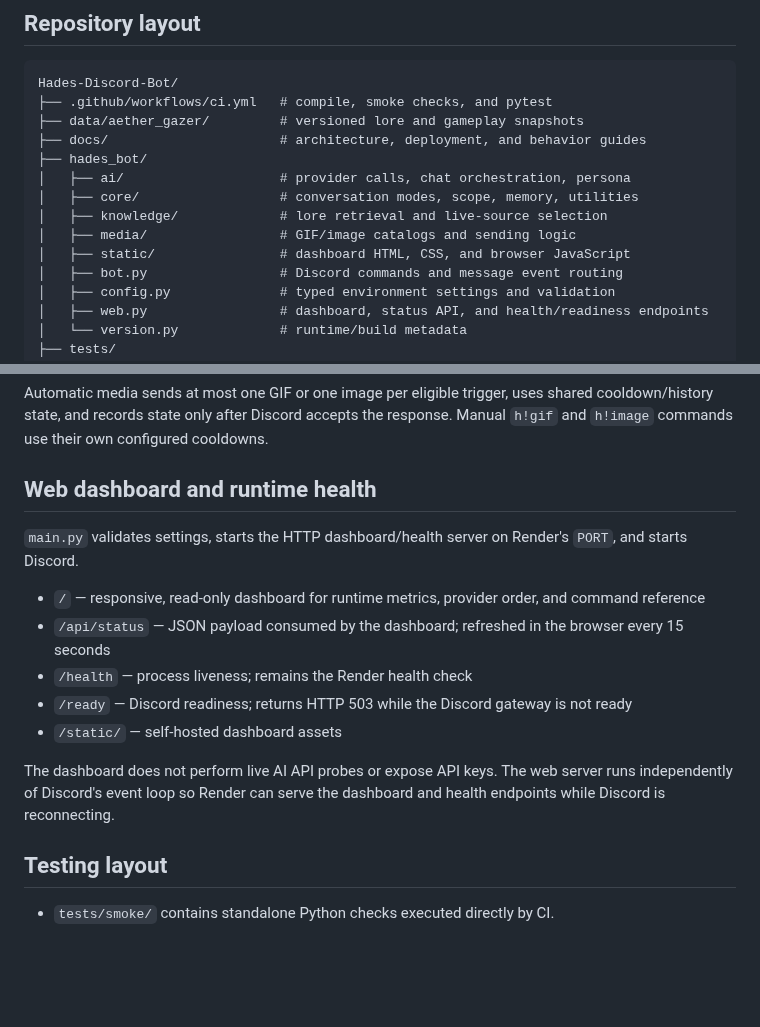
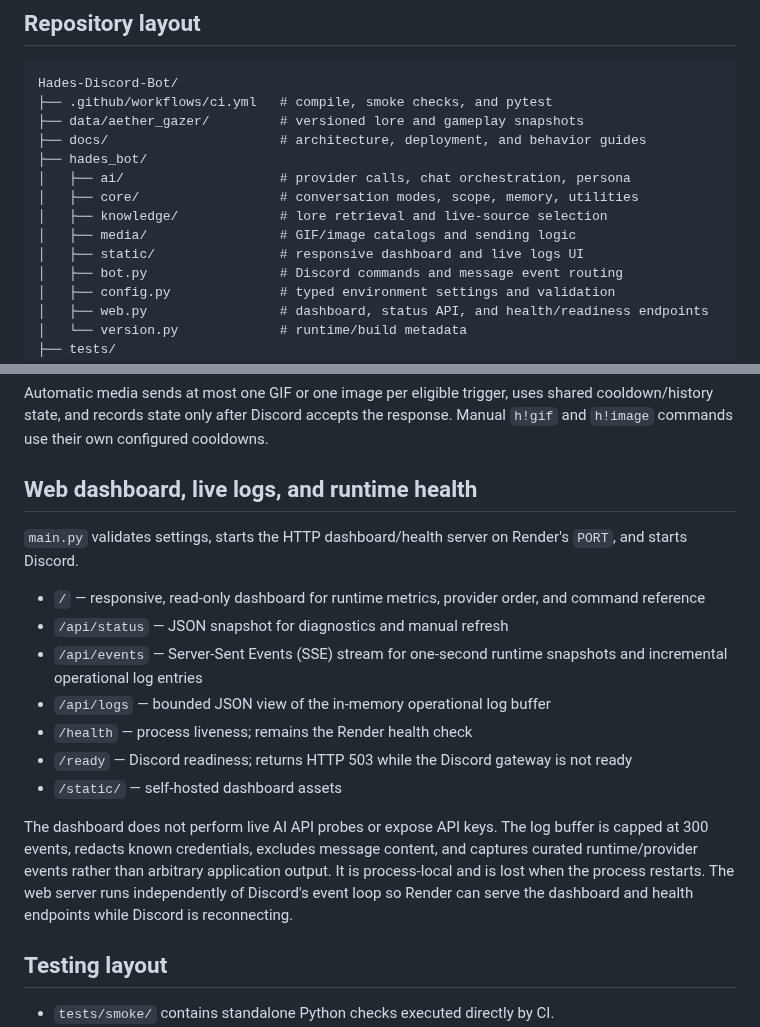
Before and after one commit to QWERTY-SAN/Hades-Discord-Bot, a Markdown page: docs/architecture.md, 2 parts joined by grey strips. Rendered like a GitHub page; blank space fills up the shorter version.

Commit message:
Document live dashboard logs and SSE updates

```diff
--- a/docs/architecture.md
+++ b/docs/architecture.md
@@ -12,7 +12,7 @@ Hades-Discord-Bot/
 │   ├── core/                  # conversation modes, scope, memory, utilities
 │   ├── knowledge/             # lore retrieval and live-source selection
 │   ├── media/                 # GIF/image catalogs and sending logic
-│   ├── static/                # dashboard HTML, CSS, and browser JavaScript
+│   ├── static/                # responsive dashboard and live logs UI
 │   ├── bot.py                 # Discord commands and message event routing
 │   ├── config.py              # typed environment settings and validation
 │   ├── web.py                 # dashboard, status API, and health/readiness endpoints
@@ -73,17 +73,19 @@ The knowledge layer separates stable character identity from dated gameplay/even
 
 Automatic media sends at most one GIF or one image per eligible trigger, uses shared cooldown/history state, and records state only after Discord accepts the response. Manual `h!gif` and `h!image` commands use their own configured cooldowns.
 
-## Web dashboard and runtime health
+## Web dashboard, live logs, and runtime health
 
 `main.py` validates settings, starts the HTTP dashboard/health server on Render's `PORT`, and starts Discord.
 
 - `/` — responsive, read-only dashboard for runtime metrics, provider order, and command reference
-- `/api/status` — JSON payload consumed by the dashboard; refreshed in the browser every 15 seconds
+- `/api/status` — JSON snapshot for diagnostics and manual refresh
+- `/api/events` — Server-Sent Events (SSE) stream for one-second runtime snapshots and incremental operational log entries
+- `/api/logs` — bounded JSON view of the in-memory operational log buffer
 - `/health` — process liveness; remains the Render health check
 - `/ready` — Discord readiness; returns HTTP 503 while the Discord gateway is not ready
 - `/static/` — self-hosted dashboard assets
 
-The dashboard does not perform live AI API probes or expose API keys. The web server runs independently of Discord's event loop so Render can serve the dashboard and health endpoints while Discord is reconnecting.
+The dashboard does not perform live AI API probes or expose API keys. The log buffer is capped at 300 events, redacts known credentials, excludes message content, and captures curated runtime/provider events rather than arbitrary application output. It is process-local and is lost when the process restarts. The web server runs independently of Discord's event loop so Render can serve the dashboard and health endpoints while Discord is reconnecting.
 
 ## Testing layout
 
```
